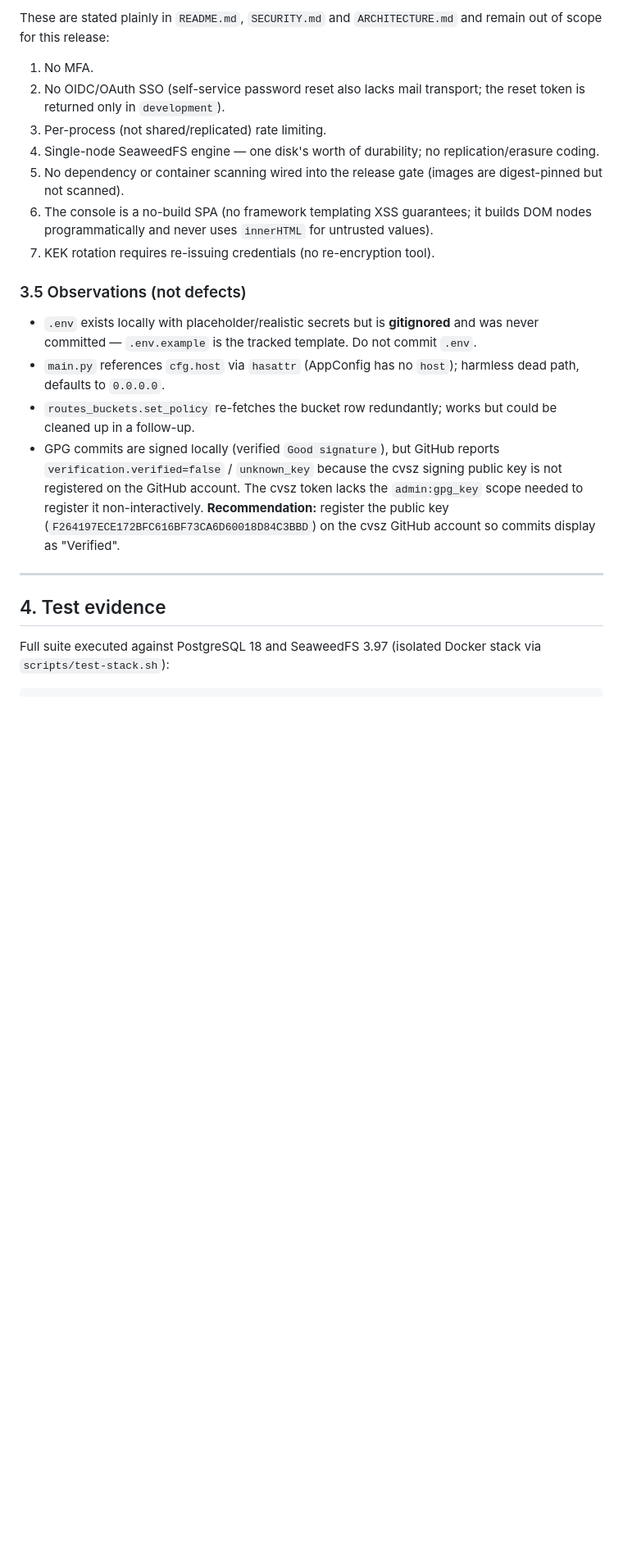
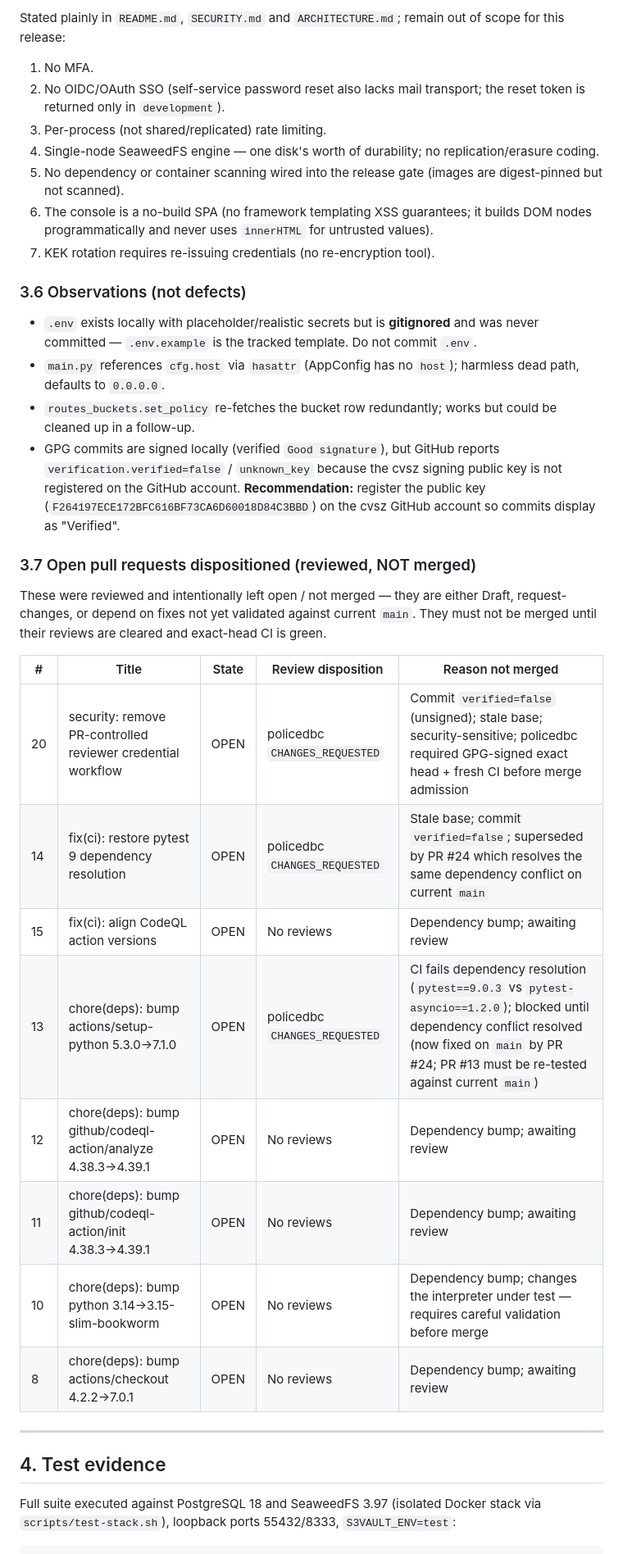
Before and after one commit to cvsz/zbase, a Markdown page: final-report.md, the part around one of its changes. Shown at 82% size. Rendered like a GitHub page; blank space fills up the shorter version.

````diff
--- a/final-report.md
+++ b/final-report.md
@@ -84,6 +95,6 @@ code and tested.
 
-These are stated plainly in `README.md`, `SECURITY.md` and `ARCHITECTURE.md`
-and remain out of scope for this release:
+Stated plainly in `README.md`, `SECURITY.md` and `ARCHITECTURE.md`; remain out
+of scope for this release:
 
 1. No MFA.
 2. No OIDC/OAuth SSO (self-service password reset also lacks mail transport;
@@ -98,7 +109,7 @@ and remain out of scope for this release:
    values).
 7. KEK rotation requires re-issuing credentials (no re-encryption tool).
 
-### 3.5 Observations (not defects)
+### 3.6 Observations (not defects)
 
 - `.env` exists locally with placeholder/realistic secrets but is **gitignored**
   and was never committed — `.env.example` is the tracked template. Do not
@@ -109,16 +120,33 @@ and remain out of scope for this release:
   could be cleaned up in a follow-up.
 - GPG commits are signed locally (verified `Good signature`), but GitHub reports
   `verification.verified=false` / `unknown_key` because the cvsz signing public
-  key is not registered on the GitHub account. The cvsz token lacks the
-  `admin:gpg_key` scope needed to register it non-interactively.
-  **Recommendation:** register the public key (`F264197ECE172BFC616BF73CA6D60018D84C3BBD`)
-  on the cvsz GitHub account so commits display as "Verified".
+  key is not registered on the GitHub account. **Recommendation:** register the
+  public key (`F264197ECE172BFC616BF73CA6D60018D84C3BBD`) on the cvsz GitHub
+  account so commits display as "Verified".
+
+### 3.7 Open pull requests dispositioned (reviewed, NOT merged)
+
+These were reviewed and intentionally left open / not merged — they are either
+Draft, request-changes, or depend on fixes not yet validated against current
+`main`. They must not be merged until their reviews are cleared and exact-head
+CI is green.
+
+| # | Title | State | Review disposition | Reason not merged |
+|---|-------|-------|-------------------|-------------------|
+| 20 | security: remove PR-controlled reviewer credential workflow | OPEN | policedbc `CHANGES_REQUESTED` | Commit `verified=false` (unsigned); stale base; security-sensitive; policedbc required GPG-signed exact head + fresh CI before merge admission |
+| 14 | fix(ci): restore pytest 9 dependency resolution | OPEN | policedbc `CHANGES_REQUESTED` | Stale base; commit `verified=false`; superseded by PR #24 which resolves the same dependency conflict on current `main` |
+| 15 | fix(ci): align CodeQL action versions | OPEN | No reviews | Dependency bump; awaiting review |
+| 13 | chore(deps): bump actions/setup-python 5.3.0→7.1.0 | OPEN | policedbc `CHANGES_REQUESTED` | CI fails dependency resolution (`pytest==9.0.3` vs `pytest-asyncio==1.2.0`); blocked until dependency conflict resolved (now fixed on `main` by PR #24; PR #13 must be re-tested against current `main`) |
+| 12 | chore(deps): bump github/codeql-action/analyze 4.38.3→4.39.1 | OPEN | No reviews | Dependency bump; awaiting review |
+| 11 | chore(deps): bump github/codeql-action/init 4.38.3→4.39.1 | OPEN | No reviews | Dependency bump; awaiting review |
+| 10 | chore(deps): bump python 3.14→3.15-slim-bookworm | OPEN | No reviews | Dependency bump; changes the interpreter under test — requires careful validation before merge |
+| 8 | chore(deps): bump actions/checkout 4.2.2→7.0.1 | OPEN | No reviews | Dependency bump; awaiting review |
 
 ---
 
 ## 4. Test evidence
 
-Full suite executed against PostgreSQL 18 and SeaweedFS 3.97 (isolated
-Docker stack via `scripts/test-stack.sh`):
+Full suite executed against PostgreSQL 18 and SeaweedFS 3.97 (isolated Docker
+stack via `scripts/test-stack.sh`), loopback ports 55432/8333, `S3VAULT_ENV=test`:
 
 ```
````
Also changed, not shown: other parts of final-report.md (+80 -58 lines).
